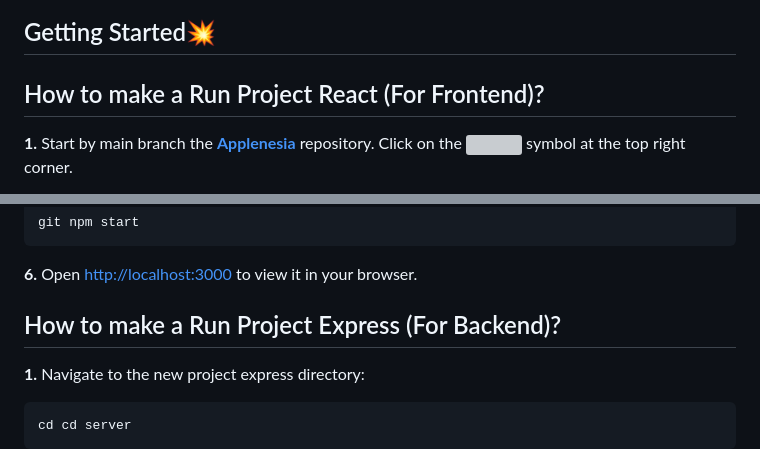
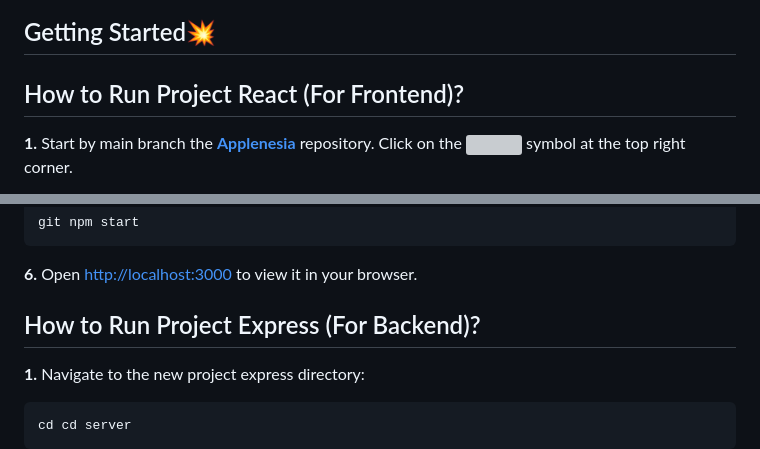
Before and after one commit to akhbarulhadi/akhbarulhadi.github.io, a Markdown page: README.md, 2 parts joined by grey strips. GitHub-like rendering; grey boxes are pictures that could not be loaded.

```diff
--- a/README.md
+++ b/README.md
@@ -63,7 +63,7 @@
 <h2>Getting Started💥</h2>
 
 
-## How to make a Run Project React (For Frontend)?
+## How to Run Project React (For Frontend)?
 
 **1.** Start by main branch the [**Applenesia**](https://github.com/akhbarulhadi/pbl_semester_5) repository. Click on the <a href="https://github.com/akhbarulhadi/pbl_semester_5/branches"><img src="https://i.imgur.com/G4z1kEe.png" height="21" width="21"></a> symbol at the top right corner.
 
@@ -94,7 +94,7 @@ git npm start
 **6.** Open [http://localhost:3000](http://localhost:3000) to view it in your browser.
 
 
-## How to make a Run Project Express (For Backend)?
+## How to Run Project Express (For Backend)?
 
 **1.** Navigate to the new project express directory:
 
```
